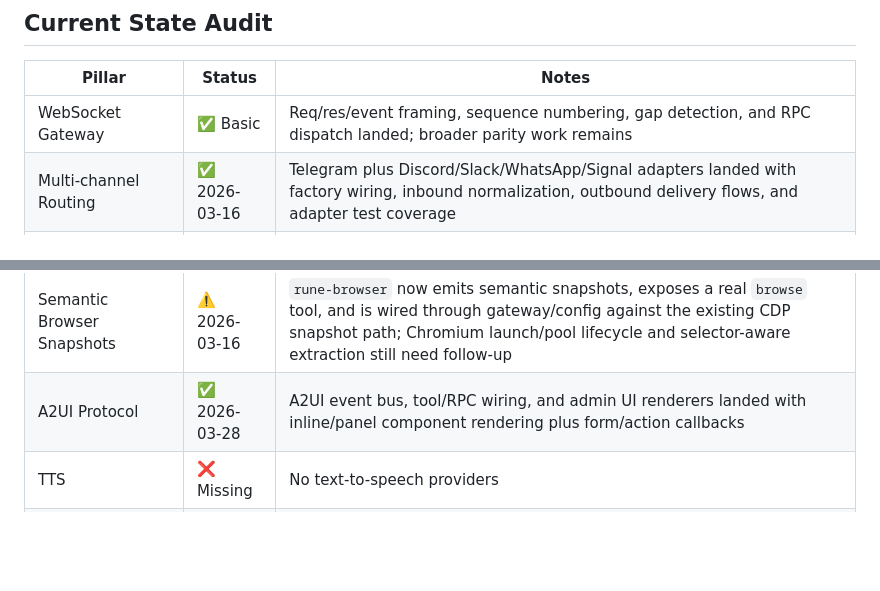
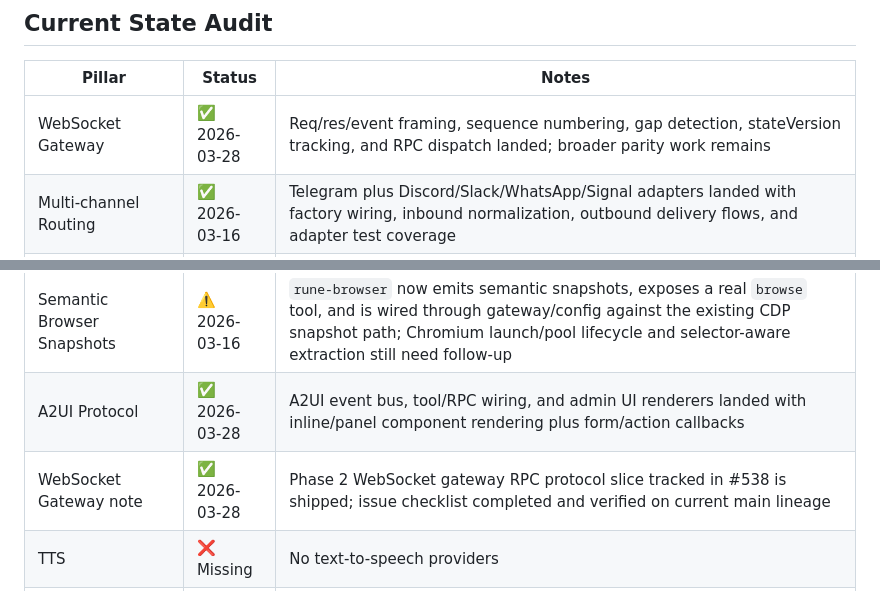
Before and after one commit to ghostrider0470/rune, a Markdown page: ROADMAP.md, 2 parts joined by grey strips. Rendered like a GitHub page; blank space fills up the shorter version.

Commit message:
docs(roadmap): record websocket rpc shipment (#538)

```diff
--- a/ROADMAP.md
+++ b/ROADMAP.md
@@ -62,7 +62,7 @@ Context: Full rewrite of OpenClaw's architecture in Rust + comprehensive admin U
 
 | Pillar | Status | Notes |
 |---|---|---|
-| WebSocket Gateway | ✅ Basic | Req/res/event framing, sequence numbering, gap detection, and RPC dispatch landed; broader parity work remains |
+| WebSocket Gateway | ✅ 2026-03-28 | Req/res/event framing, sequence numbering, gap detection, stateVersion tracking, and RPC dispatch landed; broader parity work remains |
 | Multi-channel Routing | ✅ 2026-03-16 | Telegram plus Discord/Slack/WhatsApp/Signal adapters landed with factory wiring, inbound normalization, outbound delivery flows, and adapter test coverage |
 | Device Pairing | ✅ 2026-03-16 | Ed25519 challenge-response pairing, PostgreSQL-backed device/request persistence, SHA-256 token storage, supervisor pruning, and route/integration coverage landed |
 | LaneQueue Concurrency | ✅ 2026-03-16 | LaneQueue implemented with per-lane caps, TurnExecutor integration, runtime.lanes visibility, and FIFO/cancellation coverage |
@@ -76,6 +76,7 @@ Context: Full rewrite of OpenClaw's architecture in Rust + comprehensive admin U
 | Sub-agents | ✅ Done | Session spawning + manager trait |
 | Semantic Browser Snapshots | ⚠️ 2026-03-16 | `rune-browser` now emits semantic snapshots, exposes a real `browse` tool, and is wired through gateway/config against the existing CDP snapshot path; Chromium launch/pool lifecycle and selector-aware extraction still need follow-up |
 | A2UI Protocol | ✅ 2026-03-28 | A2UI event bus, tool/RPC wiring, and admin UI renderers landed with inline/panel component rendering plus form/action callbacks |
+| WebSocket Gateway note | ✅ 2026-03-28 | Phase 2 WebSocket gateway RPC protocol slice tracked in #538 is shipped; issue checklist completed and verified on current main lineage |
 | TTS | ❌ Missing | No text-to-speech providers |
 | STT | ❌ Missing | No speech-to-text providers |
 | LLM Providers | ✅ Partial | Anthropic, OpenAI, Azure only — missing Google, Ollama, Bedrock, Groq, DeepSeek, Mistral |
```
